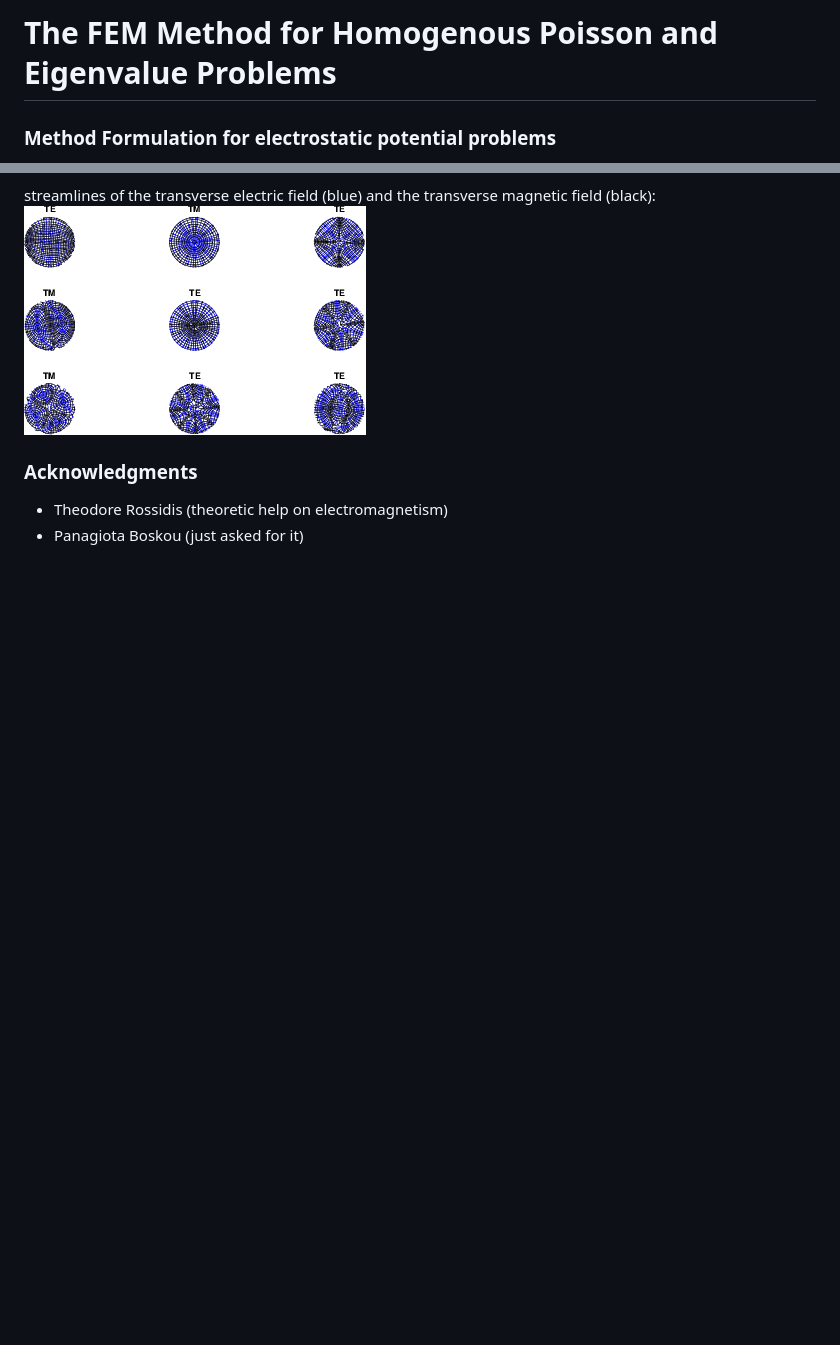
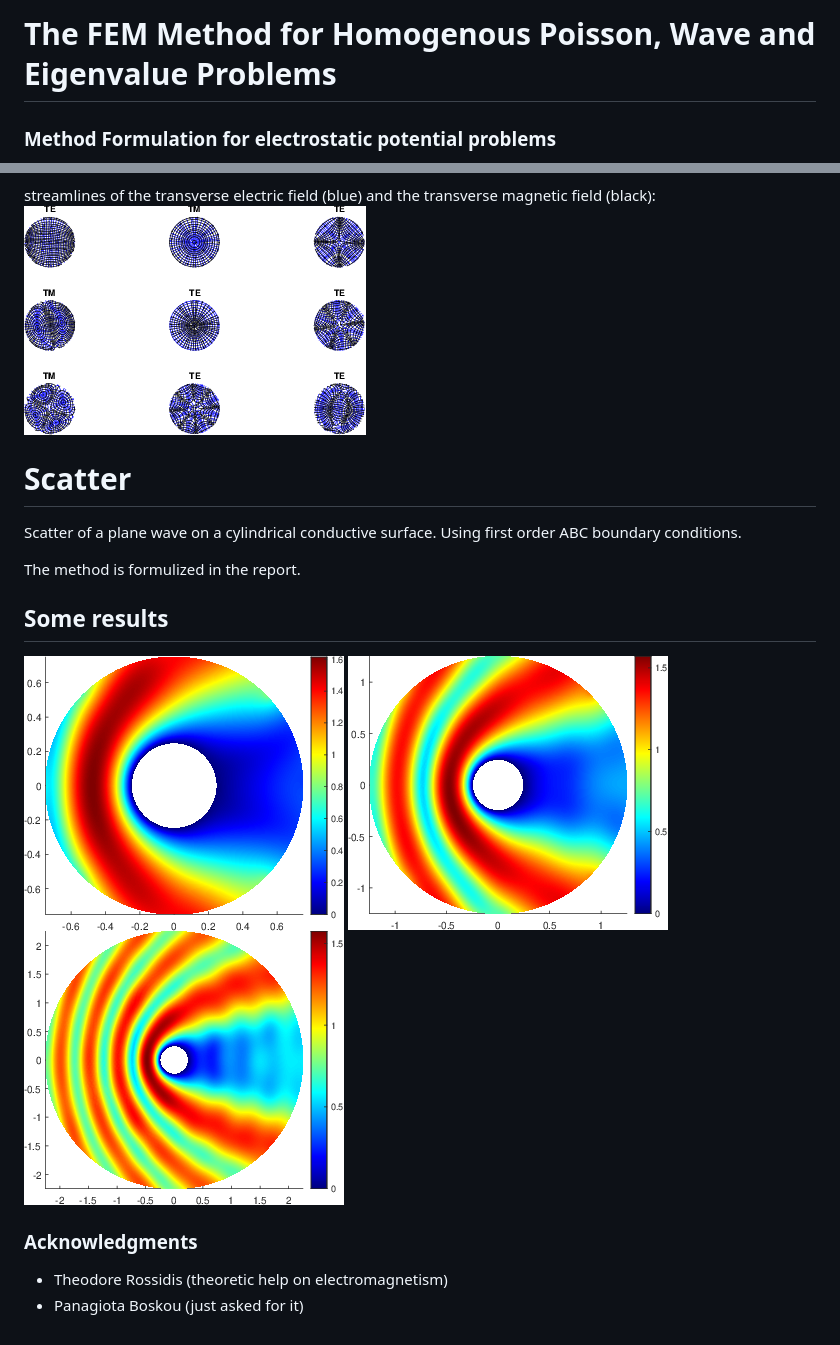
Before and after one commit to frilip/FEM_MATLAB, a Markdown page: README.md, 2 parts joined by grey strips. Rendered like a GitHub page; pictures changed too: plots/scatter_case_1_1.png (added), plots/scatter_case_1_2.png (added), plots/scatter_case_1_3.png (added); blank space fills up the shorter version.

Commit message:
readme scatter

```diff
--- a/README.md
+++ b/README.md
@@ -1,4 +1,4 @@
-# The FEM Method for Homogenous Poisson and Eigenvalue Problems
+# The FEM Method for Homogenous Poisson, Wave and Eigenvalue Problems
 
 ### Method Formulation for electrostatic potential problems
 
@@ -361,6 +361,20 @@ streamlines of the transverse electric field (blue) and the transverse magnetic
 
 
 
+# Scatter
+
+Scatter of a plane wave on a cylindrical conductive surface. Using first order ABC boundary conditions.
+
+The method is formulized in the report.
+
+## Some results
+
+<img src=plots/scatter_case_1_1.png>
+<img src=plots/scatter_case_1_2.png>
+<img src=plots/scatter_case_1_3.png>
+
+
+
 ### Acknowledgments
 - Theodore Rossidis (theoretic help on electromagnetism)
 - Panagiota Boskou (just asked for it)
```
